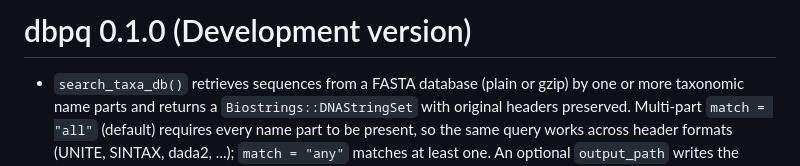
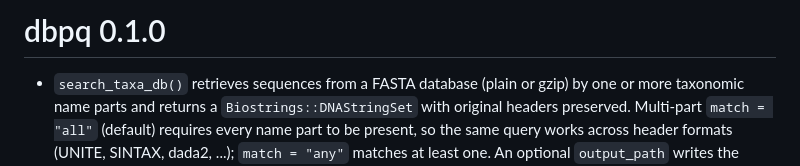
Before and after one commit to adrientaudiere/dbpq, a Markdown page: NEWS.md, the part around the change. Rendered like a GitHub page.

Commit message:
Release dbpq 0.1.0.9000

```diff
--- a/NEWS.md
+++ b/NEWS.md
@@ -1,5 +1,4 @@
-# dbpq 0.1.0 (Development version)
-
+# dbpq 0.1.0
 * `search_taxa_db()` retrieves sequences from a FASTA database (plain or gzip) by one or more taxonomic name parts and returns a `Biostrings::DNAStringSet` with original headers preserved. Multi-part `match = "all"` (default) requires every name part to be present, so the same query works across header formats (UNITE, SINTAX, dada2, ...); `match = "any"` matches at least one. An optional `output_path` writes the matched sequences to a (gzipped) FASTA file.
 
 # dbpq 0.0.0
```
